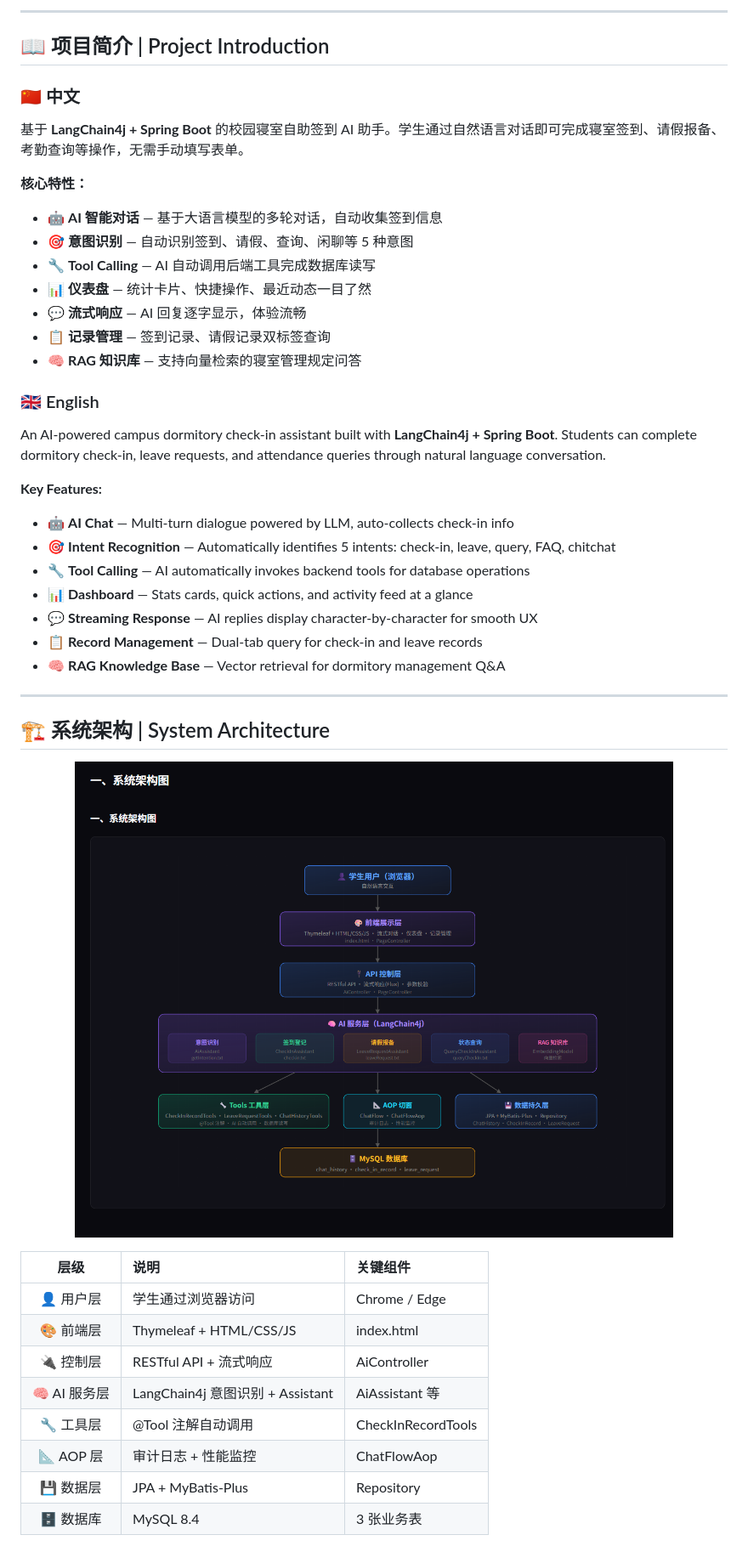
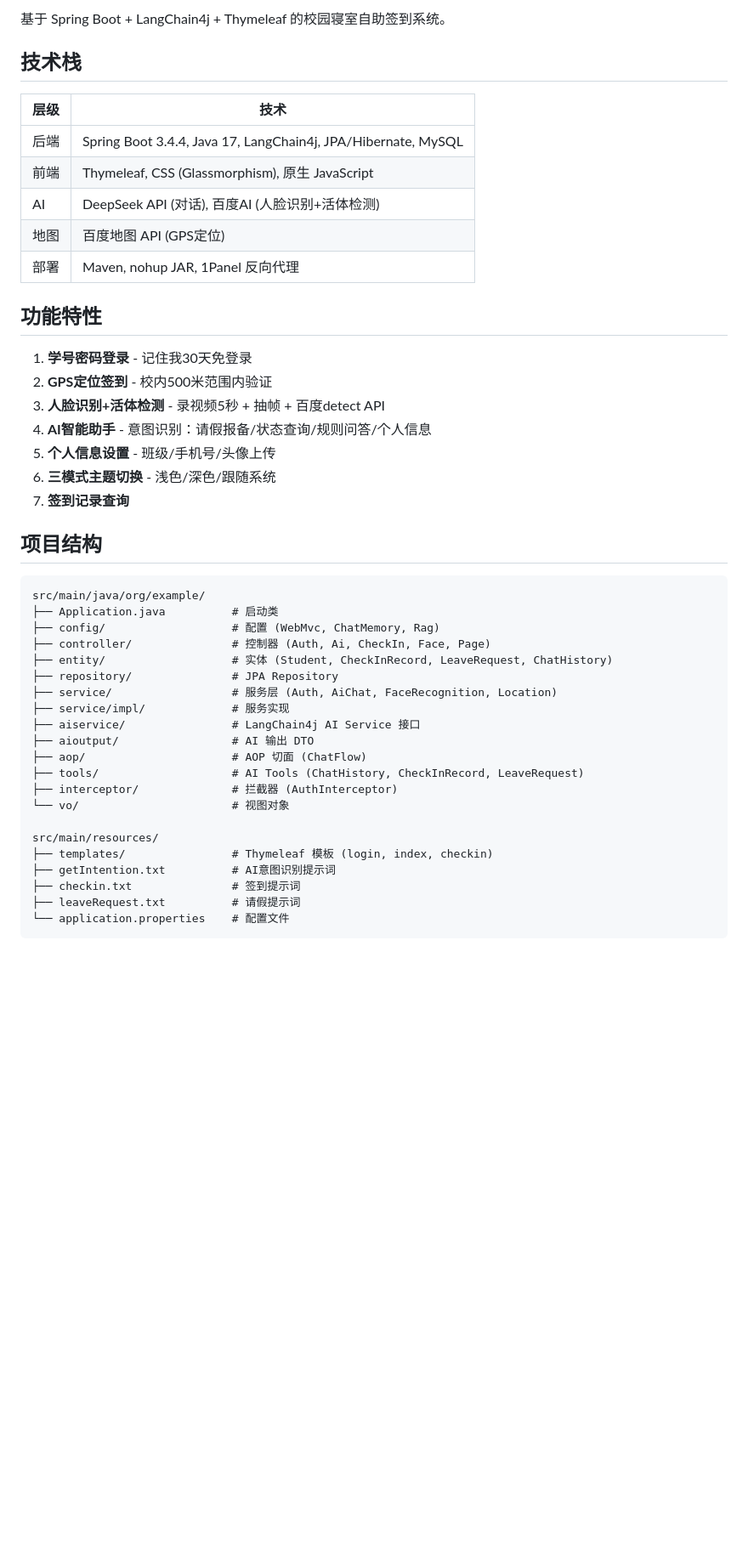
Before and after one commit to PaFuNya/Check-in, a Markdown page: README.md, the part around one of its changes. Shown at 85% size. Drawn GitHub-style; blank space fills up the shorter version.

````diff
--- a/README.md
+++ b/README.md
@@ -11,50 +2,49 @@
 
----
+基于 Spring Boot + LangChain4j + Thymeleaf 的校园寝室自助签到系统。
 
-## 📖 项目简介 | Project Introduction
+## 技术栈
 
-### 🇨🇳 中文
+| 层级 | 技术 |
+|------|------|
+| 后端 | Spring Boot 3.4.4, Java 17, LangChain4j, JPA/Hibernate, MySQL |
+| 前端 | Thymeleaf, CSS (Glassmorphism), 原生 JavaScript |
+| AI | DeepSeek API (对话), 百度AI (人脸识别+活体检测) |
+| 地图 | 百度地图 API (GPS定位) |
+| 部署 | Maven, nohup JAR, 1Panel 反向代理 |
 
-基于 **LangChain4j + Spring Boot** 的校园寝室自助签到 AI 助手。学生通过自然语言对话即可完成寝室签到、请假报备、考勤查询等操作，无需手动填写表单。
+## 功能特性
 
-**核心特性：**
-- 🤖 **AI 智能对话** — 基于大语言模型的多轮对话，自动收集签到信息
-- 🎯 **意图识别** — 自动识别签到、请假、查询、闲聊等 5 种意图
-- 🔧 **Tool Calling** — AI 自动调用后端工具完成数据库读写
-- 📊 **仪表盘** — 统计卡片、快捷操作、最近动态一目了然
-- 💬 **流式响应** — AI 回复逐字显示，体验流畅
-- 📋 **记录管理** — 签到记录、请假记录双标签查询
-- 🧠 **RAG 知识库** — 支持向量检索的寝室管理规定问答
+1. **学号密码登录** - 记住我30天免登录
+2. **GPS定位签到** - 校内500米范围内验证
+3. **人脸识别+活体检测** - 录视频5秒 + 抽帧 + 百度detect API
+4. **AI智能助手** - 意图识别：请假报备/状态查询/规则问答/个人信息
+5. **个人信息设置** - 班级/手机号/头像上传
+6. **三模式主题切换** - 浅色/深色/跟随系统
+7. **签到记录查询**
 
-### 🇬🇧 English
+## 项目结构
 
-An AI-powered campus dormitory check-in assistant built with **LangChain4j + Spring Boot**. Students can complete dormitory check-in, leave requests, and attendance queries through natural language conversation.
+```
+src/main/java/org/example/
+├── Application.java          # 启动类
+├── config/                   # 配置 (WebMvc, ChatMemory, Rag)
+├── controller/               # 控制器 (Auth, Ai, CheckIn, Face, Page)
+├── entity/                   # 实体 (Student, CheckInRecord, LeaveRequest, ChatHistory)
+├── repository/               # JPA Repository
+├── service/                  # 服务层 (Auth, AiChat, FaceRecognition, Location)
+├── service/impl/             # 服务实现
+├── aiservice/                # LangChain4j AI Service 接口
+├── aioutput/                 # AI 输出 DTO
+├── aop/                      # AOP 切面 (ChatFlow)
+├── tools/                    # AI Tools (ChatHistory, CheckInRecord, LeaveRequest)
+├── interceptor/              # 拦截器 (AuthInterceptor)
+└── vo/                       # 视图对象
 
-**Key Features:**
-- 🤖 **AI Chat** — Multi-turn dialogue powered by LLM, auto-collects check-in info
-- 🎯 **Intent Recognition** — Automatically identifies 5 intents: check-in, leave, query, FAQ, chitchat
-- 🔧 **Tool Calling** — AI automatically invokes backend tools for database operations
-- 📊 **Dashboard** — Stats cards, quick actions, and activity feed at a glance
-- 💬 **Streaming Response** — AI replies display character-by-character for smooth UX
-- 📋 **Record Management** — Dual-tab query for check-in and leave records
-- 🧠 **RAG Knowledge Base** — Vector retrieval for dormitory management Q&A
+src/main/resources/
+├── templates/                # Thymeleaf 模板 (login, index, checkin)
+├── getIntention.txt          # AI意图识别提示词
+├── checkin.txt               # 签到提示词
+├── leaveRequest.txt          # 请假提示词
+└── application.properties    # 配置文件
+```
 
----
-
-## 🏗️ 系统架构 | System Architecture
-
-<p align="center">
-  <img src="docs/images/architecture-overview.png" width="100%" />
-</p>
-
-| 层级 | 说明 | 关键组件 |
-|:---:|:---|:---|
-| 👤 用户层 | 学生通过浏览器访问 | Chrome / Edge |
-| 🎨 前端层 | Thymeleaf + HTML/CSS/JS | index.html |
-| 🔌 控制层 | RESTful API + 流式响应 | AiController |
-| 🧠 AI 服务层 | LangChain4j 意图识别 + Assistant | AiAssistant 等 |
-| 🔧 工具层 | @Tool 注解自动调用 | CheckInRecordTools |
-| 📐 AOP 层 | 审计日志 + 性能监控 | ChatFlowAop |
-| 💾 数据层 | JPA + MyBatis-Plus | Repository |
-| 🗄️ 数据库 | MySQL 8.4 | 3 张业务表 |
-
````
Also changed, not shown: other parts of README.md (+41 -103 lines).
